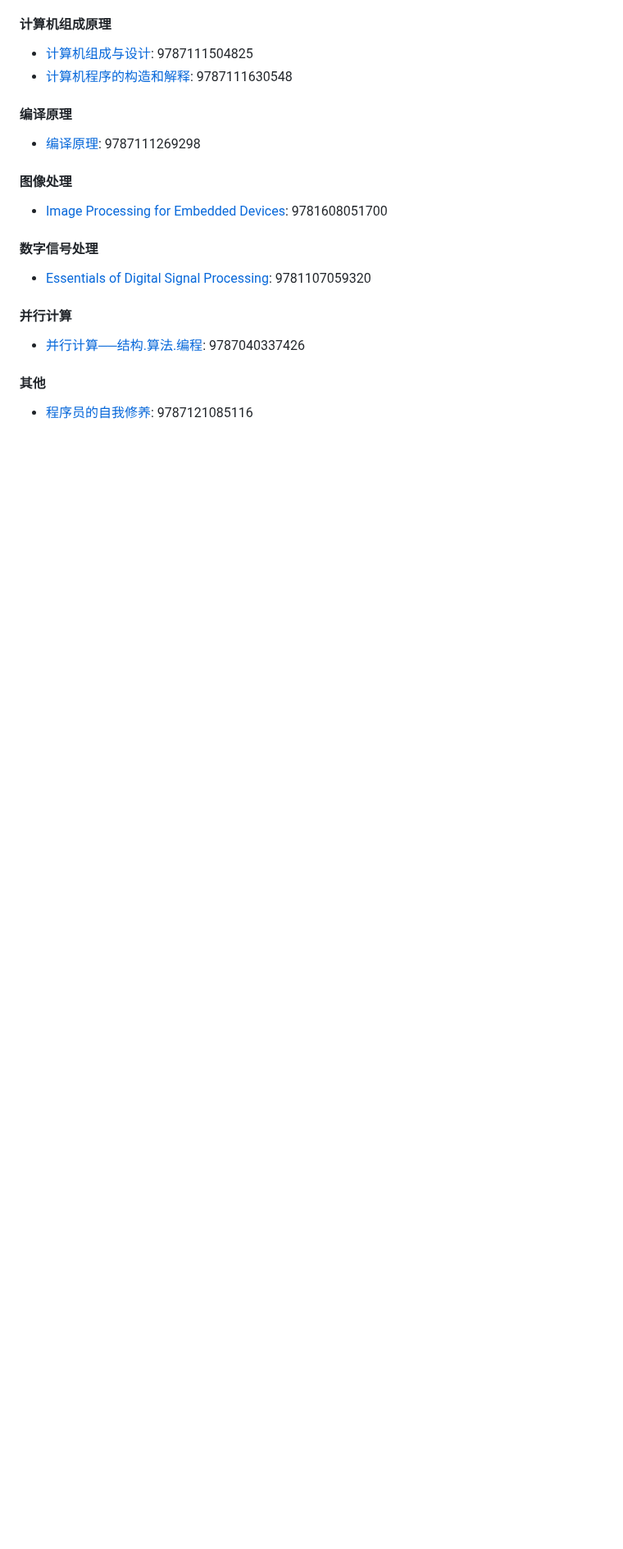
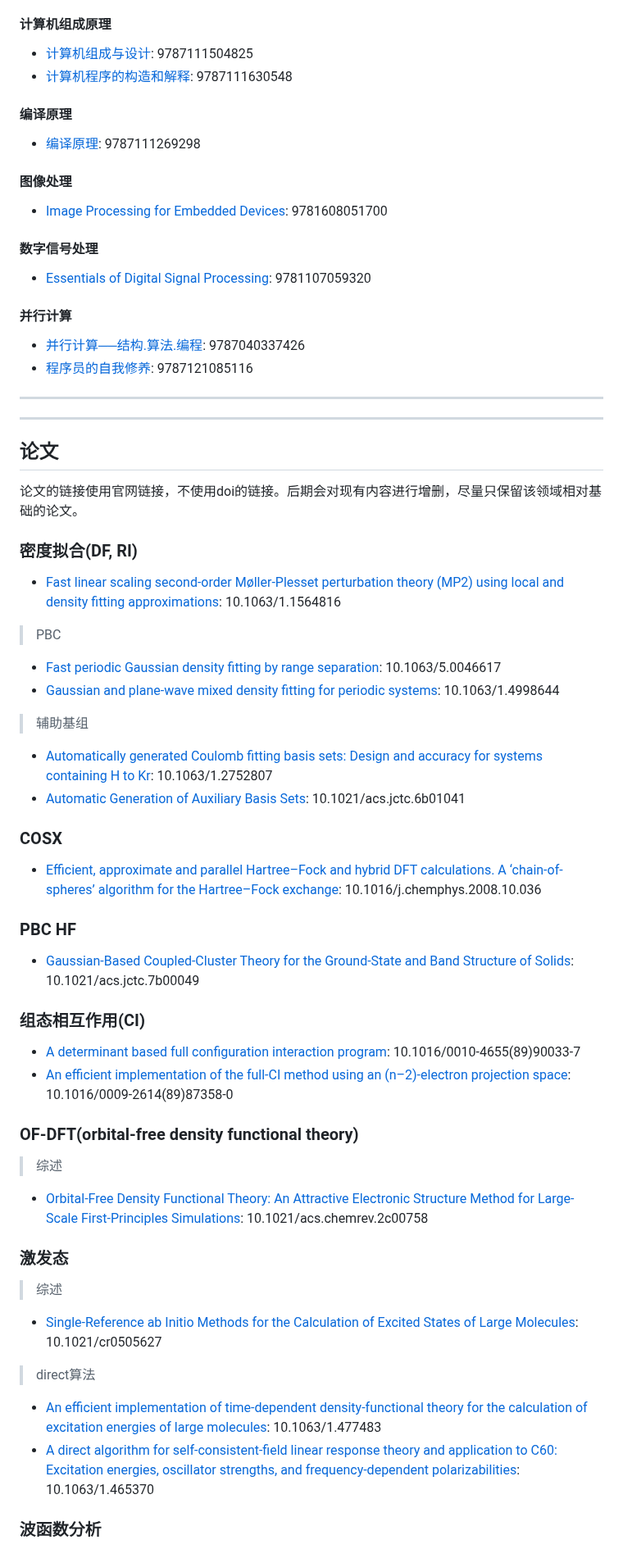
Before and after one commit to chinder753/computational_chemistry_guidance, a Markdown page: README.md, the part around one of its changes. Shown at 82% size. GitHub-like rendering; blank space fills up the shorter version.

```diff
--- a/README.md
+++ b/README.md
@@ -238,7 +240,53 @@ excerpt: 收集了一些计算化学相关的推荐资料。
 #### 并行计算
 
 - [并行计算──结构.算法.编程](https://xuanshu.hep.com.cn/front/book/findBookDetails?bookId=59ce4e25ba9eb884cf81d684): 9787040337426
+- [程序员的自我修养](https://book.douban.com/subject/3652388/): 9787121085116
 
-#### 其他
+--------------------
+--------------------
 
-- [程序员的自我修养](https://book.douban.com/subject/3652388/): 9787121085116
+## 论文
+
+论文的链接使用官网链接，不使用doi的链接。后期会对现有内容进行增删，尽量只保留该领域相对基础的论文。
+
+### 密度拟合(DF, RI)
+
+- [Fast linear scaling second-order Møller-Plesset perturbation theory (MP2) using local and density fitting approximations](https://pubs.aip.org/jcp/article/118/18/8149/460655/Fast-linear-scaling-second-order-Moller-Plesset): 10.1063/1.1564816
+
+> PBC
+- [Fast periodic Gaussian density fitting by range separation](https://pubs.aip.org/jcp/article/154/13/131104/1013204/Fast-periodic-Gaussian-density-fitting-by-range): 10.1063/5.0046617
+- [Gaussian and plane-wave mixed density fitting for periodic systems](https://pubs.aip.org/jcp/article/147/16/164119/76897/Gaussian-and-plane-wave-mixed-density-fitting-for): 10.1063/1.4998644
+
+> 辅助基组
+- [Automatically generated Coulomb fitting basis sets: Design and accuracy for systems containing H to Kr](https://pubs.aip.org/jcp/article/127/7/074102/906990/Automatically-generated-Coulomb-fitting-basis-sets): 10.1063/1.2752807
+- [Automatic Generation of Auxiliary Basis Sets](https://pubs.acs.org/doi/10.1021/acs.jctc.6b01041): 10.1021/acs.jctc.6b01041
+
+### COSX
+
+- [Efficient, approximate and parallel Hartree–Fock and hybrid DFT calculations. A ‘chain-of-spheres’ algorithm for the Hartree–Fock exchange](https://linkinghub.elsevier.com/retrieve/pii/S0301010408005089): 10.1016/j.chemphys.2008.10.036
+
+### PBC HF
+
+- [Gaussian-Based Coupled-Cluster Theory for the Ground-State and Band Structure of Solids](https://pubs.acs.org/doi/10.1021/acs.jctc.7b00049): 10.1021/acs.jctc.7b00049
+
+### 组态相互作用(CI)
+
+- [A determinant based full configuration interaction program](https://linkinghub.elsevier.com/retrieve/pii/0010465589900337): 10.1016/0010-4655(89)90033-7
+- [An efficient implementation of the full-CI method using an (n–2)-electron projection space](https://www.sciencedirect.com/science/article/abs/pii/0009261489873580): 10.1016/0009-2614(89)87358-0
+
+### OF-DFT(orbital-free density functional theory)
+
+> 综述
+- [Orbital-Free Density Functional Theory: An Attractive Electronic Structure Method for Large-Scale First-Principles Simulations](https://pubs.acs.org/doi/10.1021/acs.chemrev.2c00758): 10.1021/acs.chemrev.2c00758
+
+### 激发态
+
+> 综述
+- [Single-Reference ab Initio Methods for the Calculation of Excited States of Large Molecules](https://pubs.acs.org/doi/10.1021/cr0505627): 10.1021/cr0505627
+
+> direct算法
+- [An efficient implementation of time-dependent density-functional theory for the calculation of excitation energies of large molecules](https://pubs.aip.org/jcp/article/109/19/8218/475785/An-efficient-implementation-of-time-dependent): 10.1063/1.477483
+- [A direct algorithm for self-consistent-field linear response theory and application to C60: Excitation energies, oscillator strengths, and frequency-dependent polarizabilities](https://pubs.aip.org/jcp/article/99/2/1262/688615/A-direct-algorithm-for-self-consistent-field): 10.1063/1.465370
+
+### 波函数分析
+
```
Also changed, not shown: other parts of README.md (+44 -11 lines).
